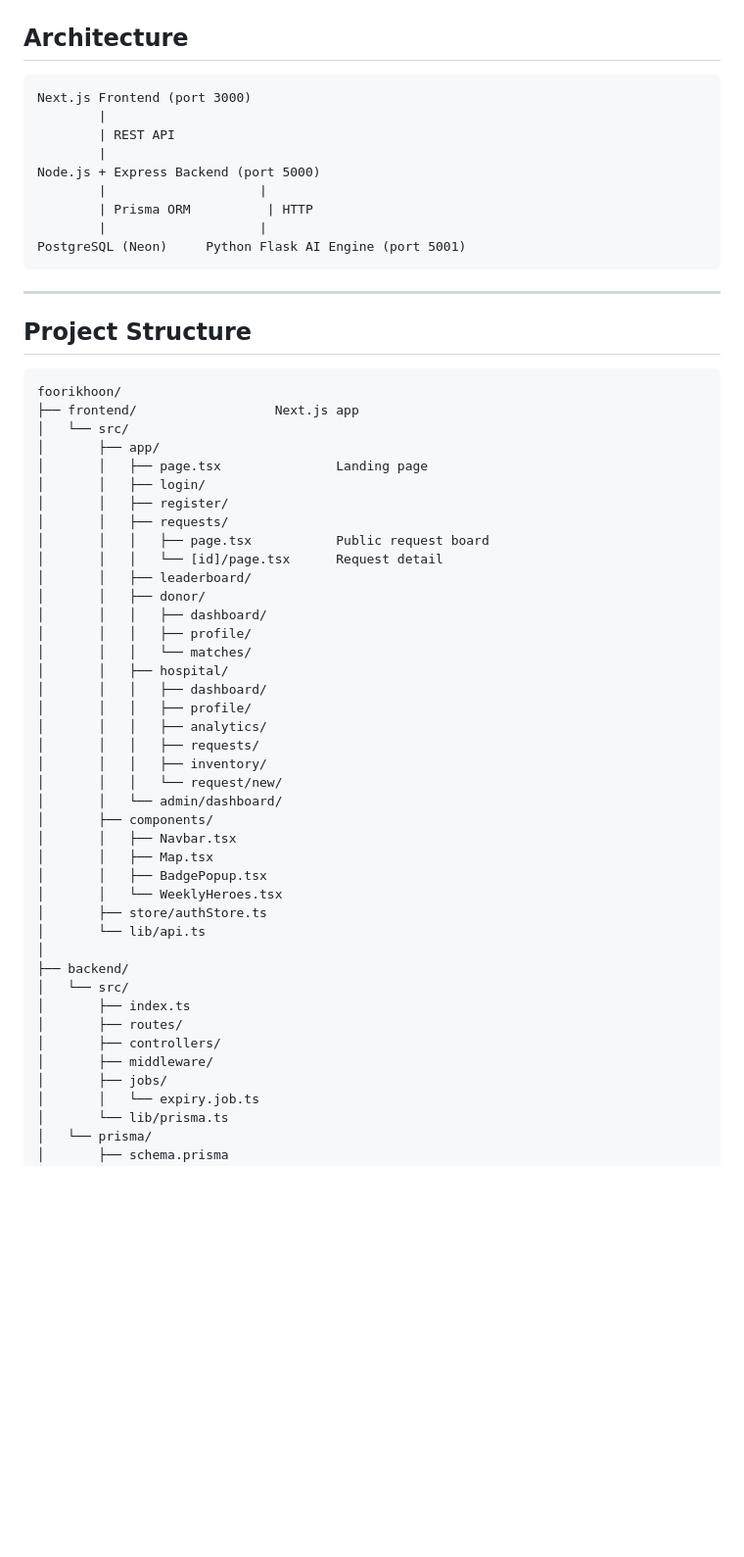
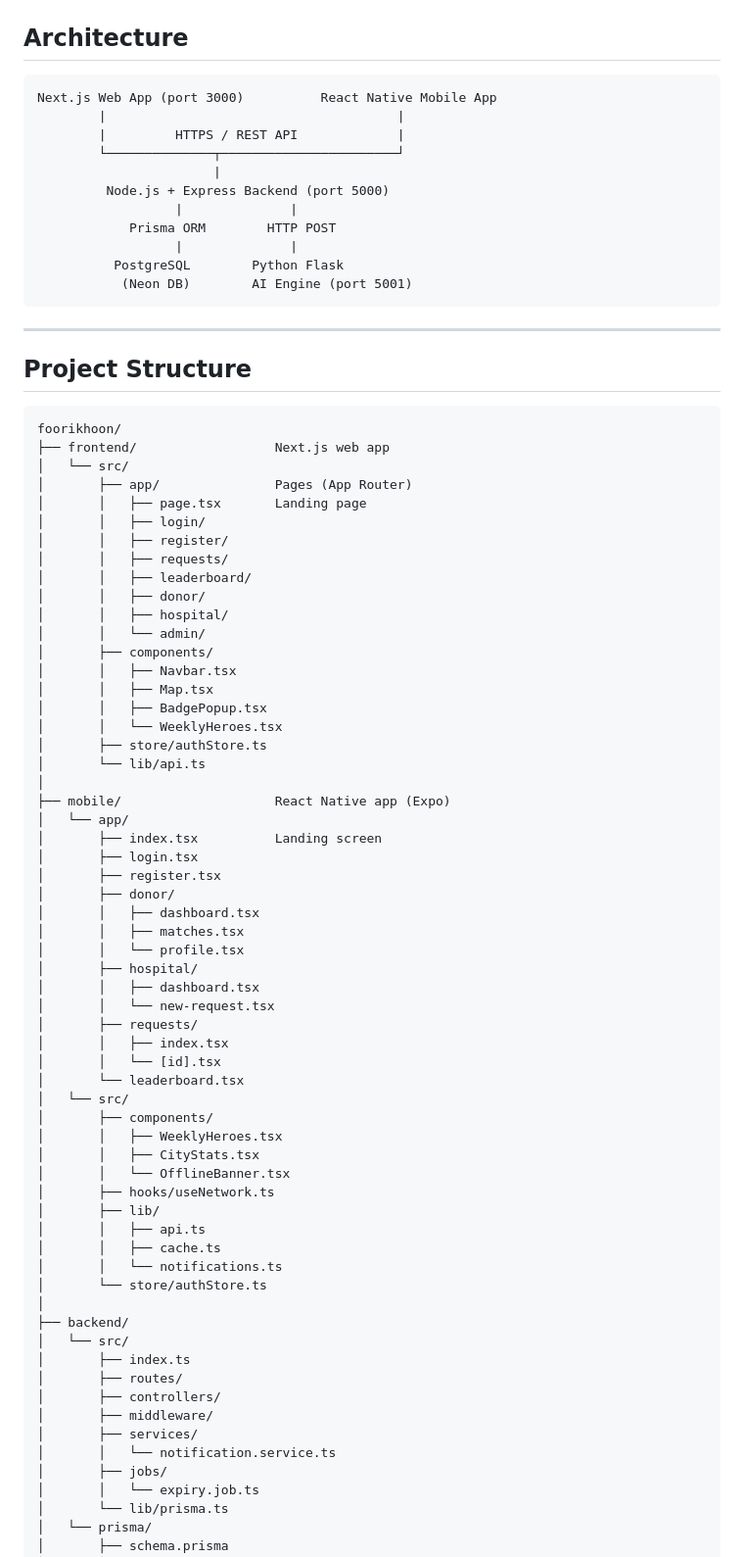
Before and after one commit to Sohaibkundi2/foorikhoon, a Markdown page: README.md, the part around one of its changes. Shown at 98% size. Rendered like a GitHub page; blank space fills up the shorter version.

````diff
--- a/README.md
+++ b/README.md
@@ -63,15 +73,17 @@ ForiKhoon bridges that gap with a platform that handles the full lifecycle of a
 ## Architecture
 
 ```
-Next.js Frontend (port 3000)
-        |
-        | REST API
-        |
-Node.js + Express Backend (port 5000)
-        |                    |
-        | Prisma ORM          | HTTP
-        |                    |
-PostgreSQL (Neon)     Python Flask AI Engine (port 5001)
+Next.js Web App (port 3000)          React Native Mobile App
+        |                                      |
+        |         HTTPS / REST API             |
+        └──────────────┬───────────────────────┘
+                       |
+         Node.js + Express Backend (port 5000)
+                  |              |
+            Prisma ORM        HTTP POST
+                  |              |
+          PostgreSQL        Python Flask
+           (Neon DB)        AI Engine (port 5001)
 ```
 
 ---
@@ -80,28 +92,17 @@ PostgreSQL (Neon)     Python Flask AI Engine (port 5001)
 
 ```
 foorikhoon/
-├── frontend/                  Next.js app
+├── frontend/                  Next.js web app
 │   └── src/
-│       ├── app/
-│       │   ├── page.tsx               Landing page
+│       ├── app/               Pages (App Router)
+│       │   ├── page.tsx       Landing page
 │       │   ├── login/
 │       │   ├── register/
 │       │   ├── requests/
-│       │   │   ├── page.tsx           Public request board
-│       │   │   └── [id]/page.tsx      Request detail
 │       │   ├── leaderboard/
 │       │   ├── donor/
-│       │   │   ├── dashboard/
-│       │   │   ├── profile/
-│       │   │   └── matches/
 │       │   ├── hospital/
-│       │   │   ├── dashboard/
-│       │   │   ├── profile/
-│       │   │   ├── analytics/
-│       │   │   ├── requests/
-│       │   │   ├── inventory/
-│       │   │   └── request/new/
-│       │   └── admin/dashboard/
+│       │   └── admin/
 │       ├── components/
 │       │   ├── Navbar.tsx
 │       │   ├── Map.tsx
@@ -110,12 +111,42 @@ foorikhoon/
 │       ├── store/authStore.ts
 │       └── lib/api.ts
 │
+├── mobile/                    React Native app (Expo)
+│   └── app/
+│       ├── index.tsx          Landing screen
+│       ├── login.tsx
+│       ├── register.tsx
+│       ├── donor/
+│       │   ├── dashboard.tsx
+│       │   ├── matches.tsx
+│       │   └── profile.tsx
+│       ├── hospital/
+│       │   ├── dashboard.tsx
+│       │   └── new-request.tsx
+│       ├── requests/
+│       │   ├── index.tsx
+│       │   └── [id].tsx
+│       └── leaderboard.tsx
+│   └── src/
+│       ├── components/
+│       │   ├── WeeklyHeroes.tsx
+│       │   ├── CityStats.tsx
+│       │   └── OfflineBanner.tsx
+│       ├── hooks/useNetwork.ts
+│       ├── lib/
+│       │   ├── api.ts
+│       │   ├── cache.ts
+│       │   └── notifications.ts
+│       └── store/authStore.ts
+│
 ├── backend/
 │   └── src/
 │       ├── index.ts
 │       ├── routes/
 │       ├── controllers/
 │       ├── middleware/
+│       ├── services/
+│       │   └── notification.service.ts
 │       ├── jobs/
 │       │   └── expiry.job.ts
 │       └── lib/prisma.ts
````
Also changed, not shown: other parts of README.md (+166 -62 lines).
